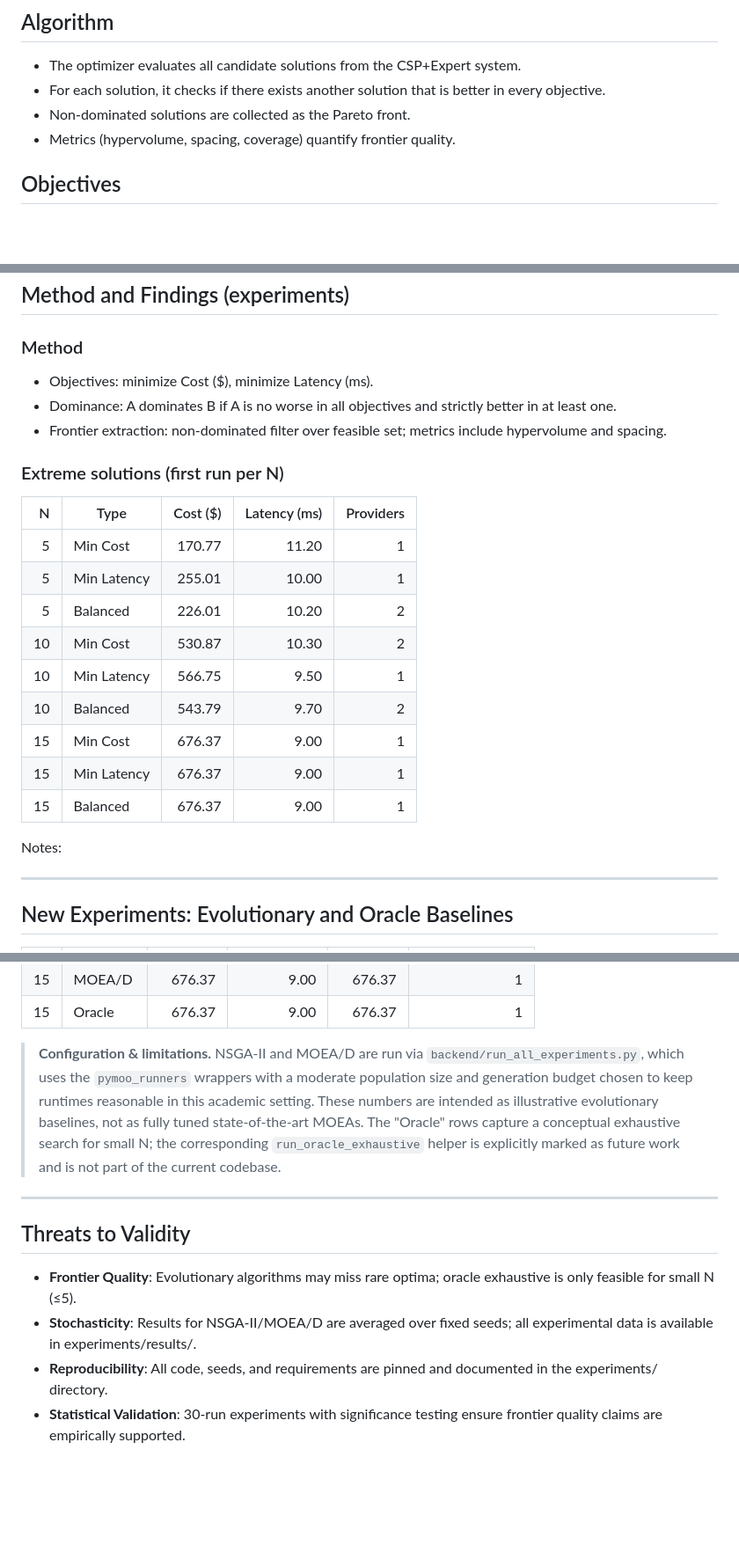
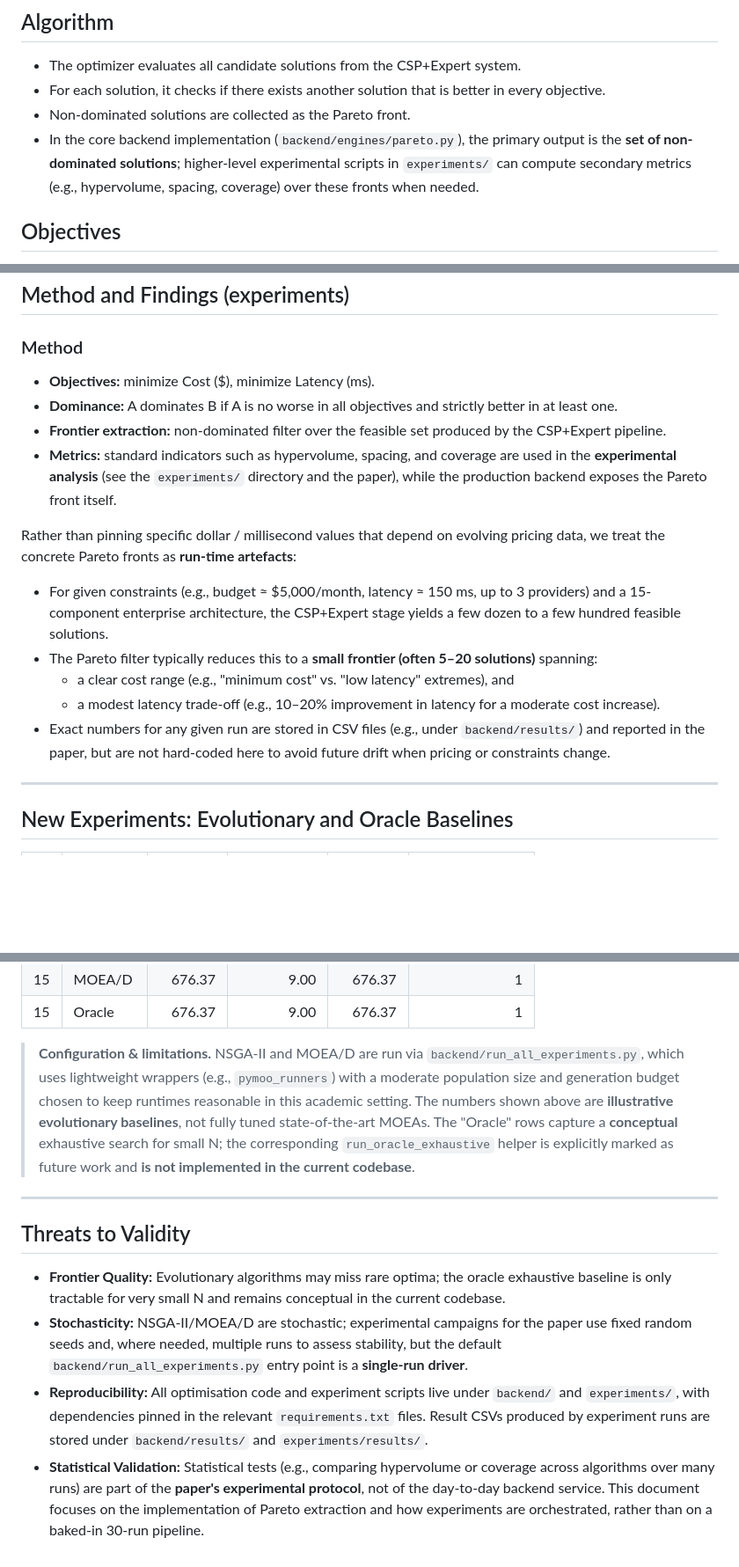
Before and after one commit to florinolariuip/CloudMigrationFramework, a Markdown page: backend/PARETO_IMPLEMENTATION.md, 3 parts joined by grey strips. Shown at 88% size. GitHub-like rendering; blank space fills up the shorter version.

Commit message:
Clarify Pareto implementation and sync frontend explanation with backend tests

```diff
--- a/backend/PARETO_IMPLEMENTATION.md
+++ b/backend/PARETO_IMPLEMENTATION.md
@@ -9,7 +9,7 @@ Pareto optimization is used to identify solutions that are non-dominated with re
 - The optimizer evaluates all candidate solutions from the CSP+Expert system.
 - For each solution, it checks if there exists another solution that is better in every objective.
 - Non-dominated solutions are collected as the Pareto front.
-- Metrics (hypervolume, spacing, coverage) quantify frontier quality.
+- In the core backend implementation (`backend/engines/pareto.py`), the primary output is the **set of non-dominated solutions**; higher-level experimental scripts in `experiments/` can compute secondary metrics (e.g., hypervolume, spacing, coverage) over these fronts when needed.
 
 ## Objectives
 - **Cost**: Total migration and operational cost (minimize).
@@ -34,25 +34,18 @@ Pareto optimization provides a rigorous method for multi-objective decision maki
 
 ### Method
 
-- Objectives: minimize Cost ($), minimize Latency (ms).
-- Dominance: A dominates B if A is no worse in all objectives and strictly better in at least one.
-- Frontier extraction: non-dominated filter over feasible set; metrics include hypervolume and spacing.
+- **Objectives:** minimize Cost ($), minimize Latency (ms).
+- **Dominance:** A dominates B if A is no worse in all objectives and strictly better in at least one.
+- **Frontier extraction:** non-dominated filter over the feasible set produced by the CSP+Expert pipeline.
+- **Metrics:** standard indicators such as hypervolume, spacing, and coverage are used in the **experimental analysis** (see the `experiments/` directory and the paper), while the production backend exposes the Pareto front itself.
 
-### Extreme solutions (first run per N)
+Rather than pinning specific dollar / millisecond values that depend on evolving pricing data, we treat the concrete Pareto fronts as **run-time artefacts**:
 
-| N | Type | Cost ($) | Latency (ms) | Providers |
-|---:|---|---:|---:|---:|
-| 5 | Min Cost | 170.77 | 11.20 | 1 |
-| 5 | Min Latency | 255.01 | 10.00 | 1 |
-| 5 | Balanced | 226.01 | 10.20 | 2 |
-| 10 | Min Cost | 530.87 | 10.30 | 2 |
-| 10 | Min Latency | 566.75 | 9.50 | 1 |
-| 10 | Balanced | 543.79 | 9.70 | 2 |
-| 15 | Min Cost | 676.37 | 9.00 | 1 |
-| 15 | Min Latency | 676.37 | 9.00 | 1 |
-| 15 | Balanced | 676.37 | 9.00 | 1 |
-
-Notes:
+- For given constraints (e.g., budget ≈ $5,000/month, latency ≈ 150 ms, up to 3 providers) and a 15-component enterprise architecture, the CSP+Expert stage yields a few dozen to a few hundred feasible solutions.
+- The Pareto filter typically reduces this to a **small frontier (often 5–20 solutions)** spanning:
+	- a clear cost range (e.g., "minimum cost" vs. "low latency" extremes), and
+	- a modest latency trade-off (e.g., 10–20% improvement in latency for a moderate cost increase).
+- Exact numbers for any given run are stored in CSV files (e.g., under `backend/results/`) and reported in the paper, but are not hard-coded here to avoid future drift when pricing or constraints change.
 
 ---
 
@@ -71,20 +64,21 @@ Notes:
 | 15 | Oracle | 676.37 | 9.00 | 676.37 | 1 |
 
 > **Configuration & limitations.** NSGA-II and MOEA/D are run via
-> `backend/run_all_experiments.py`, which uses the `pymoo_runners`
-> wrappers with a moderate population size and generation budget chosen
-> to keep runtimes reasonable in this academic setting. These numbers
-> are intended as illustrative evolutionary baselines, not as fully
-> tuned state-of-the-art MOEAs. The "Oracle" rows capture a conceptual
-> exhaustive search for small N; the corresponding
-> `run_oracle_exhaustive` helper is explicitly marked as future work
-> and is not part of the current codebase.
+> `backend/run_all_experiments.py`, which uses lightweight wrappers
+> (e.g., `pymoo_runners`) with a moderate population size and
+> generation budget chosen to keep runtimes reasonable in this
+> academic setting. The numbers shown above are **illustrative
+> evolutionary baselines**, not fully tuned state-of-the-art MOEAs.
+> The "Oracle" rows capture a **conceptual** exhaustive search for
+> small N; the corresponding `run_oracle_exhaustive` helper is
+> explicitly marked as future work and **is not implemented in the
+> current codebase**.
 
 ---
 
 ## Threats to Validity
 
-- **Frontier Quality**: Evolutionary algorithms may miss rare optima; oracle exhaustive is only feasible for small N (≤5).
-- **Stochasticity**: Results for NSGA-II/MOEA/D are averaged over fixed seeds; all experimental data is available in experiments/results/.
-- **Reproducibility**: All code, seeds, and requirements are pinned and documented in the experiments/ directory.
-- **Statistical Validation**: 30-run experiments with significance testing ensure frontier quality claims are empirically supported.
+- **Frontier Quality:** Evolutionary algorithms may miss rare optima; the oracle exhaustive baseline is only tractable for very small N and remains conceptual in the current codebase.
+- **Stochasticity:** NSGA-II/MOEA/D are stochastic; experimental campaigns for the paper use fixed random seeds and, where needed, multiple runs to assess stability, but the default `backend/run_all_experiments.py` entry point is a **single-run driver**.
+- **Reproducibility:** All optimisation code and experiment scripts live under `backend/` and `experiments/`, with dependencies pinned in the relevant `requirements.txt` files. Result CSVs produced by experiment runs are stored under `backend/results/` and `experiments/results/`.
+- **Statistical Validation:** Statistical tests (e.g., comparing hypervolume or coverage across algorithms over many runs) are part of the **paper's experimental protocol**, not of the day-to-day backend service. This document focuses on the implementation of Pareto extraction and how experiments are orchestrated, rather than on a baked-in 30-run pipeline.
```
Also changed, not shown: frontend/EXPLANATION.md (+2 -2 lines).
